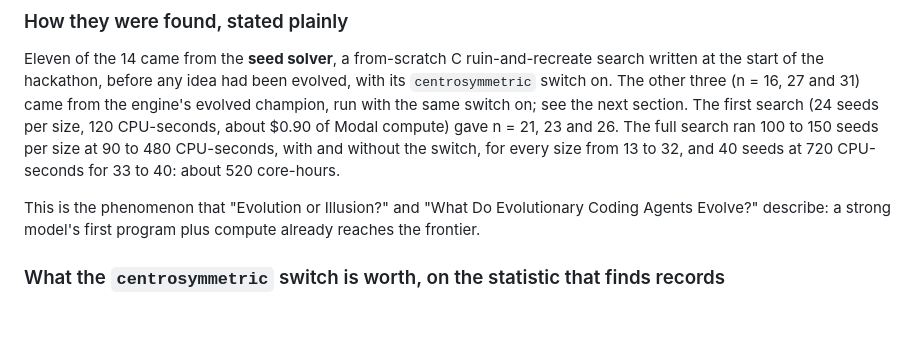
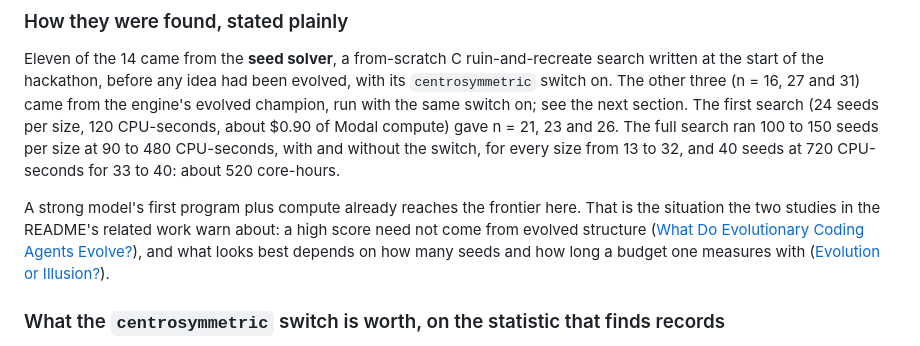
Before and after one commit to hashkanna/mendel-evolve, a Markdown page: RESULTS.md, the part around the change. Rendered like a GitHub page; blank space fills up the shorter version.

```diff
--- a/RESULTS.md
+++ b/RESULTS.md
@@ -53,8 +53,11 @@ of the hackathon, before any idea had been evolved, with its `centrosymmetric` s
 and 26. The full search ran 100 to 150 seeds per size at 90 to 480 CPU-seconds, with and without the switch,
 for every size from 13 to 32, and 40 seeds at 720 CPU-seconds for 33 to 40: about 520 core-hours.
 
-This is the phenomenon that "Evolution or Illusion?" and "What Do Evolutionary Coding Agents Evolve?"
-describe: a strong model's first program plus compute already reaches the frontier.
+A strong model's first program plus compute already reaches the frontier here. That is the situation the two
+studies in the README's related work warn about: a high score need not come from evolved structure
+([What Do Evolutionary Coding Agents Evolve?](https://arxiv.org/abs/2605.20086)), and what looks best depends
+on how many seeds and how long a budget one measures with
+([Evolution or Illusion?](https://arxiv.org/abs/2609.19799)).
 
 ### What the `centrosymmetric` switch is worth, on the statistic that finds records
 
```
Also changed, not shown: PITCH.md (+3 -3 lines), README.md (+15 -6 lines).
